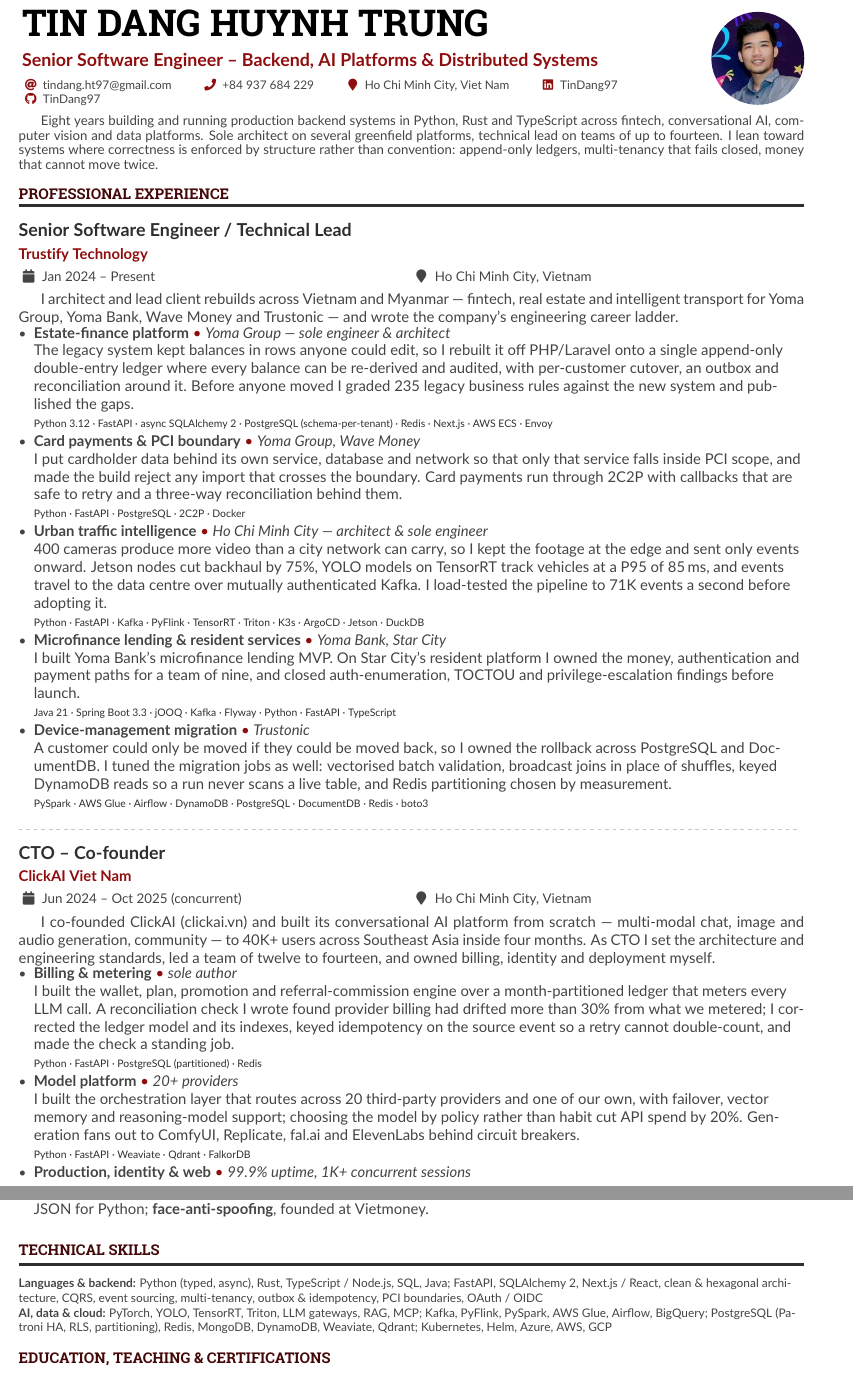
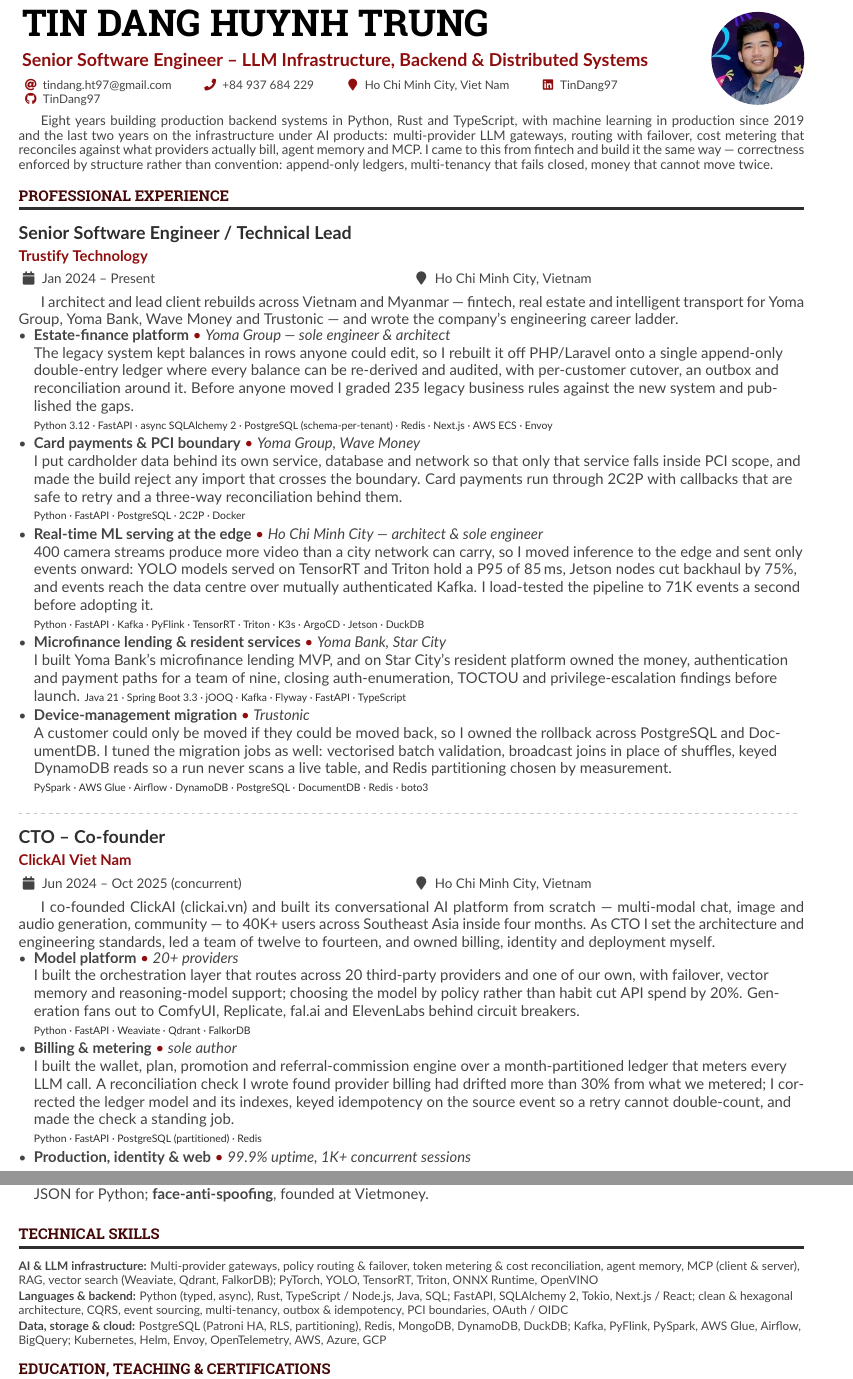
Before and after one commit to TinDang97/TinDang97, a LaTeX CV (main.tex): two parts of pages 1 and 2 of 2, joined at a grey line, cut so that both start at the same text. Compiled offline with pdfLaTeX.

Commit message:
docs(cv): repoint the CV at LLM infrastructure roles
Interviewed on target: remote-first international, Senior IC staying
hands-on, LLM/AI platform work leading. The page was pitched broadly
across backend, AI and data, which reads as versatile to a recruiter and
unfocused to the hiring manager who actually decides.

Tagline and summary now lead with the infrastructure under AI products --
multi-provider gateways, routing with failover, cost metering that
reconciles against what providers actually bill, agent memory and MCP --
and keep fintech as the differentiator rather than the headline: it is
why this gets built with append-only ledgers and idempotency instead of
hope. Machine learning in production since 2019 is stated rather than
implied, since the LLM work alone is only two years old.

Reordered within roles so the on-thesis work leads: ClickAI opens on the
model platform instead of billing, Pilot Space on Hydroa and the
Lunaris/Helios agent stack, with Moon third. The traffic platform is
retold as real-time ML serving -- same numbers, but framed around Triton
and TensorRT model serving and a P95 of 85ms rather than around traffic,
because it is the only evidence of hard-latency inference in production.

Skills regrouped into three rows with AI and LLM infrastructure first.
Moon, Lunaris and ADD now link to their published docs, so a remote
reader can check a benchmark instead of taking it on trust.

Paid for it by folding two stack lines inline and compressing the Star
City entry, which is the least on-thesis project on the page. Photo kept
-- weighed the US/UK screening cost against the network-led path and the
network path won. Still two pages.

author: Tin Dang

```diff
--- a/main.tex
+++ b/main.tex
@@ -57,7 +57,7 @@
 \begin{document}
 \fontsize{8.9pt}{9.8pt}\selectfont
 \name{Tin Dang Huynh Trung}
-\tagline{Senior Software Engineer -- Backend, AI Platforms \& Distributed Systems}
+\tagline{Senior Software Engineer -- LLM Infrastructure, Backend \& Distributed Systems}
 \photoR{2.2cm}{avatar}
 
 \personalinfo{%
@@ -72,7 +72,7 @@
 
 \begin{minipage}{\linewidth}
 \justifying
-Eight years building and running production backend systems in Python, Rust and TypeScript across fintech, conversational AI, computer vision and data platforms. Sole architect on several greenfield platforms, technical lead on teams of up to fourteen. I lean toward systems where correctness is enforced by structure rather than convention: append-only ledgers, multi-tenancy that fails closed, money that cannot move twice.
+Eight years building production backend systems in Python, Rust and TypeScript, with machine learning in production since 2019 and the last two years on the infrastructure under AI products: multi-provider LLM gateways, routing with failover, cost metering that reconciles against what providers actually bill, agent memory and MCP. I came to this from fintech and build it the same way --- correctness enforced by structure rather than convention: append-only ledgers, multi-tenancy that fails closed, money that cannot move twice.
 \end{minipage}
 
 \cvsection{Professional Experience}
@@ -93,13 +93,12 @@
   I put cardholder data behind its own service, database and network so that only that service falls inside PCI scope, and made the build reject any import that crosses the boundary. Card payments run through 2C2P with callbacks that are safe to retry and a three-way reconciliation behind them.
   \stack{Python · FastAPI · PostgreSQL · 2C2P · Docker}
 
-  \item \proj{Urban traffic intelligence}{Ho Chi Minh City --- architect \& sole engineer}
-  400 cameras produce more video than a city network can carry, so I kept the footage at the edge and sent only events onward. Jetson nodes cut backhaul by 75\%, YOLO models on TensorRT track vehicles at a P95 of 85\,ms, and events travel to the data centre over mutually authenticated Kafka. I load-tested the pipeline to 71K events a second before adopting it.
+  \item \proj{Real-time ML serving at the edge}{Ho Chi Minh City --- architect \& sole engineer}
+  400 camera streams produce more video than a city network can carry, so I moved inference to the edge and sent only events onward: YOLO models served on TensorRT and Triton hold a P95 of 85\,ms, Jetson nodes cut backhaul by 75\%, and events reach the data centre over mutually authenticated Kafka. I load-tested the pipeline to 71K events a second before adopting it.
   \stack{Python · FastAPI · Kafka · PyFlink · TensorRT · Triton · K3s · ArgoCD · Jetson · DuckDB}
 
   \item \proj{Microfinance lending \& resident services}{Yoma Bank, Star City}
-  I built Yoma Bank's microfinance lending MVP. On Star City's resident platform I owned the money, authentication and payment paths for a team of nine, and closed auth-enumeration, TOCTOU and privilege-escalation findings before launch.
-  \stack{Java 21 · Spring Boot 3.3 · jOOQ · Kafka · Flyway · Python · FastAPI · TypeScript}
+  I built Yoma Bank's microfinance lending MVP, and on Star City's resident platform owned the money, authentication and payment paths for a team of nine, closing auth-enumeration, TOCTOU and privilege-escalation findings before launch. {\scriptsize\textcolor{emphasis}{Java 21 · Spring Boot 3.3 · jOOQ · Kafka · Flyway · FastAPI · TypeScript}}
 
   \item \proj{Device-management migration}{Trustonic}
   A customer could only be moved if they could be moved back, so I owned the rollback across PostgreSQL and DocumentDB. I tuned the migration jobs as well: vectorised batch validation, broadcast joins in place of shuffles, keyed DynamoDB reads so a run never scans a live table, and Redis partitioning chosen by measurement.
@@ -116,13 +115,13 @@
 \end{minipage}
 
 \begin{itemize}[itemsep=1pt]
+  \item \proj{Model platform}{20+ providers}
+  I built the orchestration layer that routes across 20 third-party providers and one of our own, with failover, vector memory and reasoning-model support; choosing the model by policy rather than habit cut API spend by 20\%. Generation fans out to ComfyUI, Replicate, fal.ai and ElevenLabs behind circuit breakers.
+  \stack{Python · FastAPI · Weaviate · Qdrant · FalkorDB}
+
   \item \proj{Billing \& metering}{sole author}
   I built the wallet, plan, promotion and referral-commission engine over a month-partitioned ledger that meters every LLM call. A reconciliation check I wrote found provider billing had drifted more than 30\% from what we metered; I corrected the ledger model and its indexes, keyed idempotency on the source event so a retry cannot double-count, and made the check a standing job.
   \stack{Python · FastAPI · PostgreSQL (partitioned) · Redis}
-
-  \item \proj{Model platform}{20+ providers}
-  I built the orchestration layer that routes across 20 third-party providers and one of our own, with failover, vector memory and reasoning-model support; choosing the model by policy rather than habit cut API spend by 20\%. Generation fans out to ComfyUI, Replicate, fal.ai and ElevenLabs behind circuit breakers.
-  \stack{Python · FastAPI · Weaviate · Qdrant · FalkorDB}
 
   \item \proj{Production, identity \& web}{99.9\% uptime, 1K+ concurrent sessions}
   I authored the 13-service deployment with cert-manager and autoscaling, and held sub-2s responses. When the database saturated I moved PostgreSQL onto a three-node Patroni cluster; when a release regressed, my own instrumentation caught it before any customer did; and a hosting comparison I took to stakeholders halved the monthly bill. I also shipped OAuth, TOTP and refresh-token rotation.
@@ -175,8 +173,9 @@
 
 \cvsection{Technical Skills}
 
-\skillrow{Languages \& backend}{Python (typed, async), Rust, TypeScript / Node.js, SQL, Java; FastAPI, SQLAlchemy 2, Next.js / React, clean \& hexagonal architecture, CQRS, event sourcing, multi-tenancy, outbox \& idempotency, PCI boundaries, OAuth / OIDC}
-\skillrow{AI, data \& cloud}{PyTorch, YOLO, TensorRT, Triton, LLM gateways, RAG, MCP; Kafka, PyFlink, PySpark, AWS Glue, Airflow, BigQuery; PostgreSQL (Patroni HA, RLS, partitioning), Redis, MongoDB, DynamoDB, Weaviate, Qdrant; Kubernetes, Helm, Azure, AWS, GCP}
+\skillrow{AI \& LLM infrastructure}{Multi-provider gateways, policy routing \& failover, token metering \& cost reconciliation, agent memory, MCP (client \& server), RAG, vector search (Weaviate, Qdrant, FalkorDB); PyTorch, YOLO, TensorRT, Triton, ONNX Runtime, OpenVINO}
+\skillrow{Languages \& backend}{Python (typed, async), Rust, TypeScript / Node.js, Java, SQL; FastAPI, SQLAlchemy 2, Tokio, Next.js / React; clean \& hexagonal architecture, CQRS, event sourcing, multi-tenancy, outbox \& idempotency, PCI boundaries, OAuth / OIDC}
+\skillrow{Data, storage \& cloud}{PostgreSQL (Patroni HA, RLS, partitioning), Redis, MongoDB, DynamoDB, DuckDB; Kafka, PyFlink, PySpark, AWS Glue, Airflow, BigQuery; Kubernetes, Helm, Envoy, OpenTelemetry, AWS, Azure, GCP}
 
 \cvsection{Education, Teaching \& Certifications}
 
```
Also changed, not shown: main-1.png, main-2.png, main.pdf, main.tex (21 more changed lines), 1 other file.
